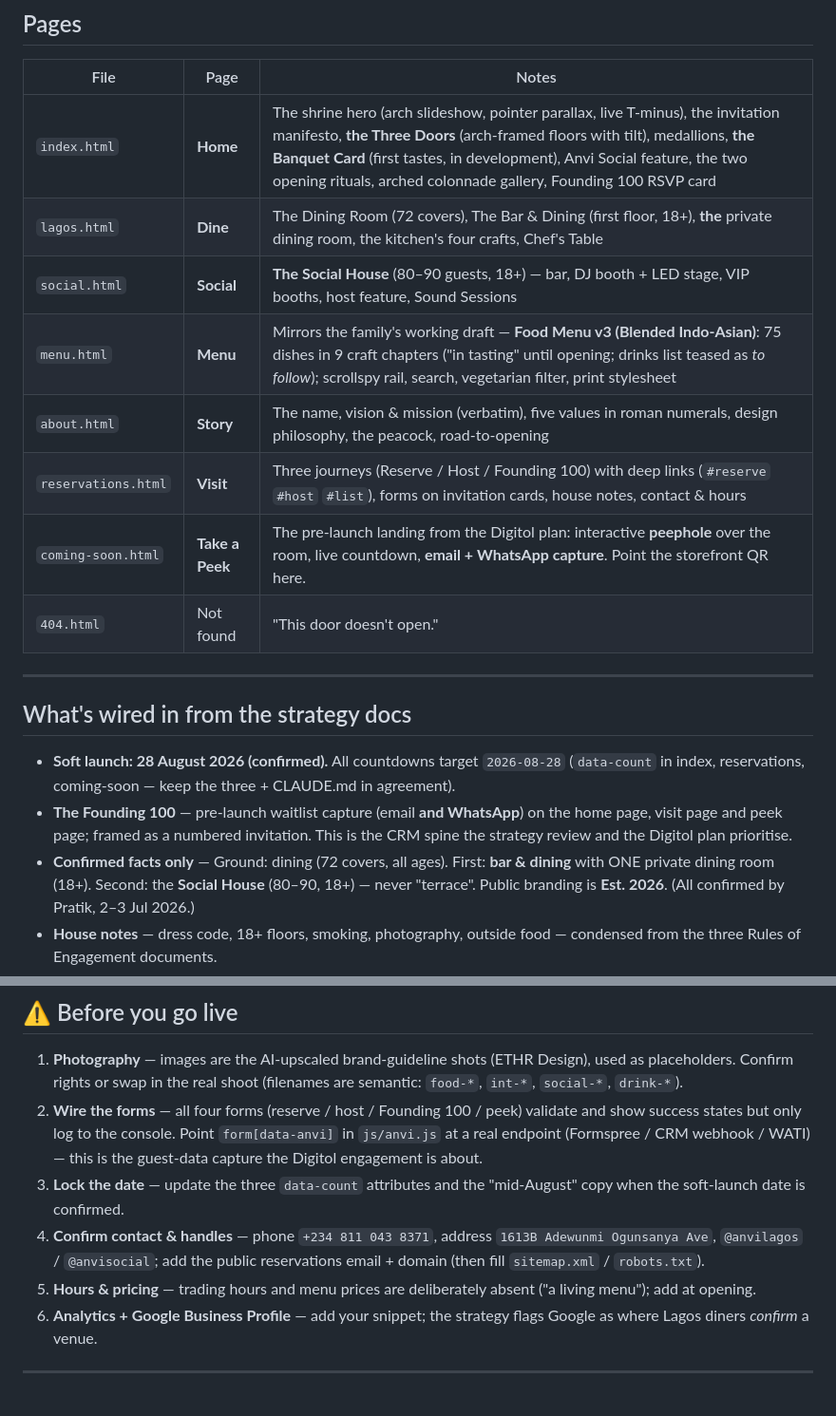
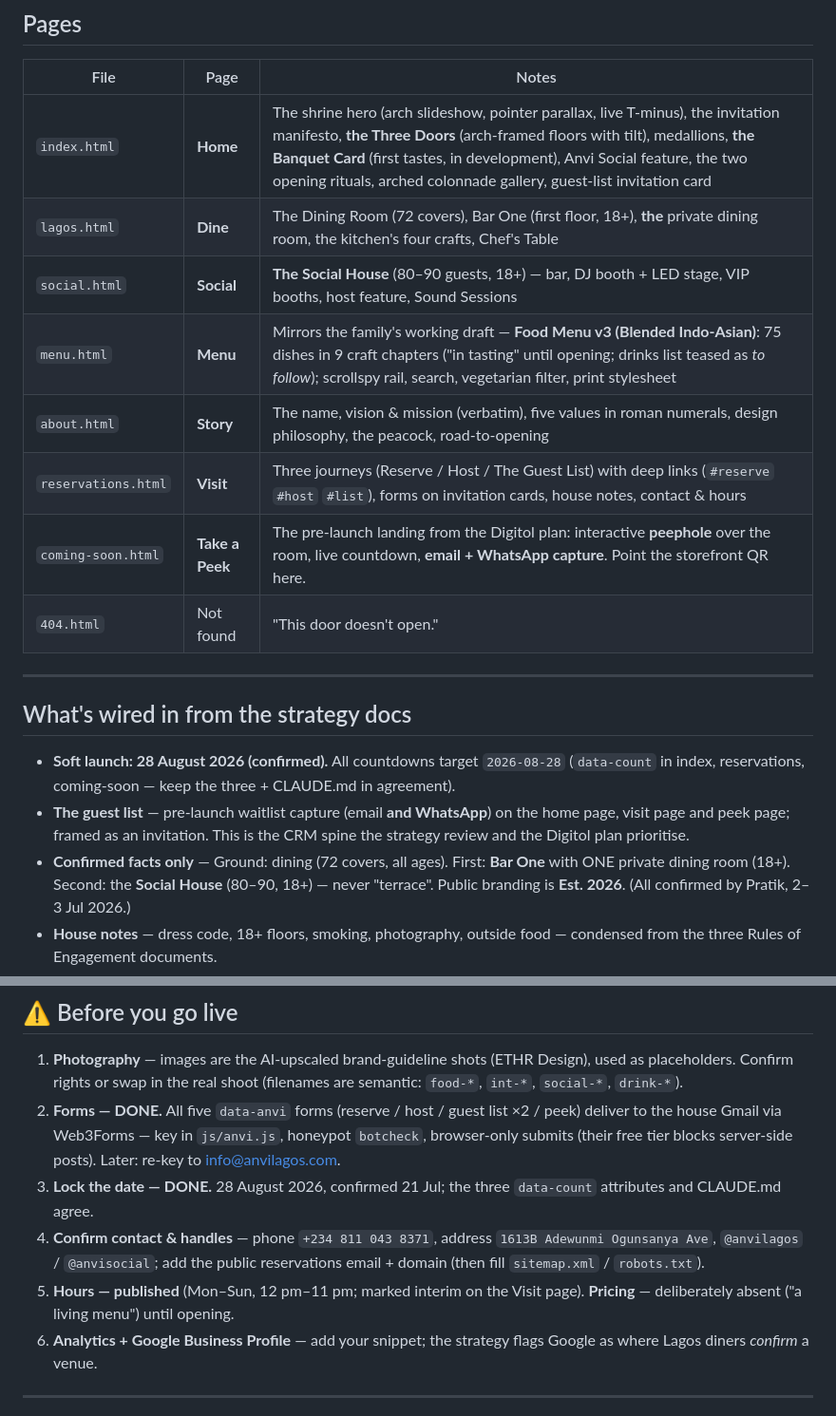
Before and after one commit to pratikbelani/Anvi-Website, a Markdown page: README.md, 2 parts joined by grey strips. Shown at 95% size. Rendered like a GitHub page.

Commit message:
README truth-up: match docs to shipped reality
- Bar One naming and "the guest list" language (Founding 100 retired)
- Forms checklist item marked DONE — five Web3Forms forms deliver to the
  house Gmail (key in js/anvi.js, honeypot, browser-only submits)
- Launch date checklist item marked DONE — 28 Aug 2026, confirmed 21 Jul
- Hours published (Mon–Sun 12–11, interim); pricing still held

Co-Authored-By: Claude Fable 5 <noreply@anthropic.com>

```diff
--- a/README.md
+++ b/README.md
@@ -38,12 +38,12 @@ GitHub Pages, S3).
 
 | File | Page | Notes |
 |------|------|-------|
-| `index.html` | **Home** | The shrine hero (arch slideshow, pointer parallax, live T-minus), the invitation manifesto, **the Three Doors** (arch-framed floors with tilt), medallions, **the Banquet Card** (first tastes, in development), Anvi Social feature, the two opening rituals, arched colonnade gallery, Founding 100 RSVP card |
-| `lagos.html` | **Dine** | The Dining Room (72 covers), The Bar & Dining (first floor, 18+), **the** private dining room, the kitchen's four crafts, Chef's Table |
+| `index.html` | **Home** | The shrine hero (arch slideshow, pointer parallax, live T-minus), the invitation manifesto, **the Three Doors** (arch-framed floors with tilt), medallions, **the Banquet Card** (first tastes, in development), Anvi Social feature, the two opening rituals, arched colonnade gallery, guest-list invitation card |
+| `lagos.html` | **Dine** | The Dining Room (72 covers), Bar One (first floor, 18+), **the** private dining room, the kitchen's four crafts, Chef's Table |
 | `social.html` | **Social** | **The Social House** (80–90 guests, 18+) — bar, DJ booth + LED stage, VIP booths, host feature, Sound Sessions |
 | `menu.html` | **Menu** | Mirrors the family's working draft — **Food Menu v3 (Blended Indo-Asian)**: 75 dishes in 9 craft chapters ("in tasting" until opening; drinks list teased as *to follow*); scrollspy rail, search, vegetarian filter, print stylesheet |
 | `about.html` | **Story** | The name, vision & mission (verbatim), five values in roman numerals, design philosophy, the peacock, road-to-opening |
-| `reservations.html` | **Visit** | Three journeys (Reserve / Host / Founding 100) with deep links (`#reserve` `#host` `#list`), forms on invitation cards, house notes, contact & hours |
+| `reservations.html` | **Visit** | Three journeys (Reserve / Host / The Guest List) with deep links (`#reserve` `#host` `#list`), forms on invitation cards, house notes, contact & hours |
 | `coming-soon.html` | **Take a Peek** | The pre-launch landing from the Digitol plan: interactive **peephole** over the room, live countdown, **email + WhatsApp capture**. Point the storefront QR here. |
 | `404.html` | Not found | "This door doesn't open." |
 
@@ -53,10 +53,10 @@ GitHub Pages, S3).
 
 - **Soft launch: 28 August 2026 (confirmed).** All countdowns target `2026-08-28`
   (`data-count` in index, reservations, coming-soon — keep the three + CLAUDE.md in agreement).
-- **The Founding 100** — pre-launch waitlist capture (email **and WhatsApp**) on the home
-  page, visit page and peek page; framed as a numbered invitation. This is the CRM spine the
+- **The guest list** — pre-launch waitlist capture (email **and WhatsApp**) on the home
+  page, visit page and peek page; framed as an invitation. This is the CRM spine the
   strategy review and the Digitol plan prioritise.
-- **Confirmed facts only** — Ground: dining (72 covers, all ages). First: **bar & dining**
+- **Confirmed facts only** — Ground: dining (72 covers, all ages). First: **Bar One**
   with ONE private dining room (18+). Second: the **Social House** (80–90, 18+) — never
   "terrace". Public branding is **Est. 2026**. (All confirmed by Pratik, 2–3 Jul 2026.)
 - **House notes** — dress code, 18+ floors, smoking, photography, outside food — condensed
@@ -106,17 +106,17 @@ evening: Home → Dine → Social House → Menu → Reserve (Story → Dine).
 1. **Photography** — images are the AI-upscaled brand-guideline shots (ETHR Design), used
    as placeholders. Confirm rights or swap in the real shoot (filenames are semantic:
    `food-*`, `int-*`, `social-*`, `drink-*`).
-2. **Wire the forms** — all four forms (reserve / host / Founding 100 / peek) validate and
-   show success states but only log to the console. Point `form[data-anvi]` in `js/anvi.js`
-   at a real endpoint (Formspree / CRM webhook / WATI) — this is the guest-data capture the
-   Digitol engagement is about.
-3. **Lock the date** — update the three `data-count` attributes and the "mid-August" copy
-   when the soft-launch date is confirmed.
+2. **Forms — DONE.** All five `data-anvi` forms (reserve / host / guest list ×2 / peek)
+   deliver to the house Gmail via Web3Forms — key in `js/anvi.js`, honeypot `botcheck`,
+   browser-only submits (their free tier blocks server-side posts). Later: re-key to
+   info@anvilagos.com.
+3. **Lock the date — DONE.** 28 August 2026, confirmed 21 Jul; the three `data-count`
+   attributes and CLAUDE.md agree.
 4. **Confirm contact & handles** — phone `+234 811 043 8371`, address
    `1613B Adewunmi Ogunsanya Ave`, `@anvilagos` / `@anvisocial`; add the public reservations
    email + domain (then fill `sitemap.xml` / `robots.txt`).
-5. **Hours & pricing** — trading hours and menu prices are deliberately absent
-   ("a living menu"); add at opening.
+5. **Hours — published** (Mon–Sun, 12 pm–11 pm; marked interim on the Visit page).
+   **Pricing** — deliberately absent ("a living menu") until opening.
 6. **Analytics + Google Business Profile** — add your snippet; the strategy flags Google as
    where Lagos diners *confirm* a venue.
 
```
